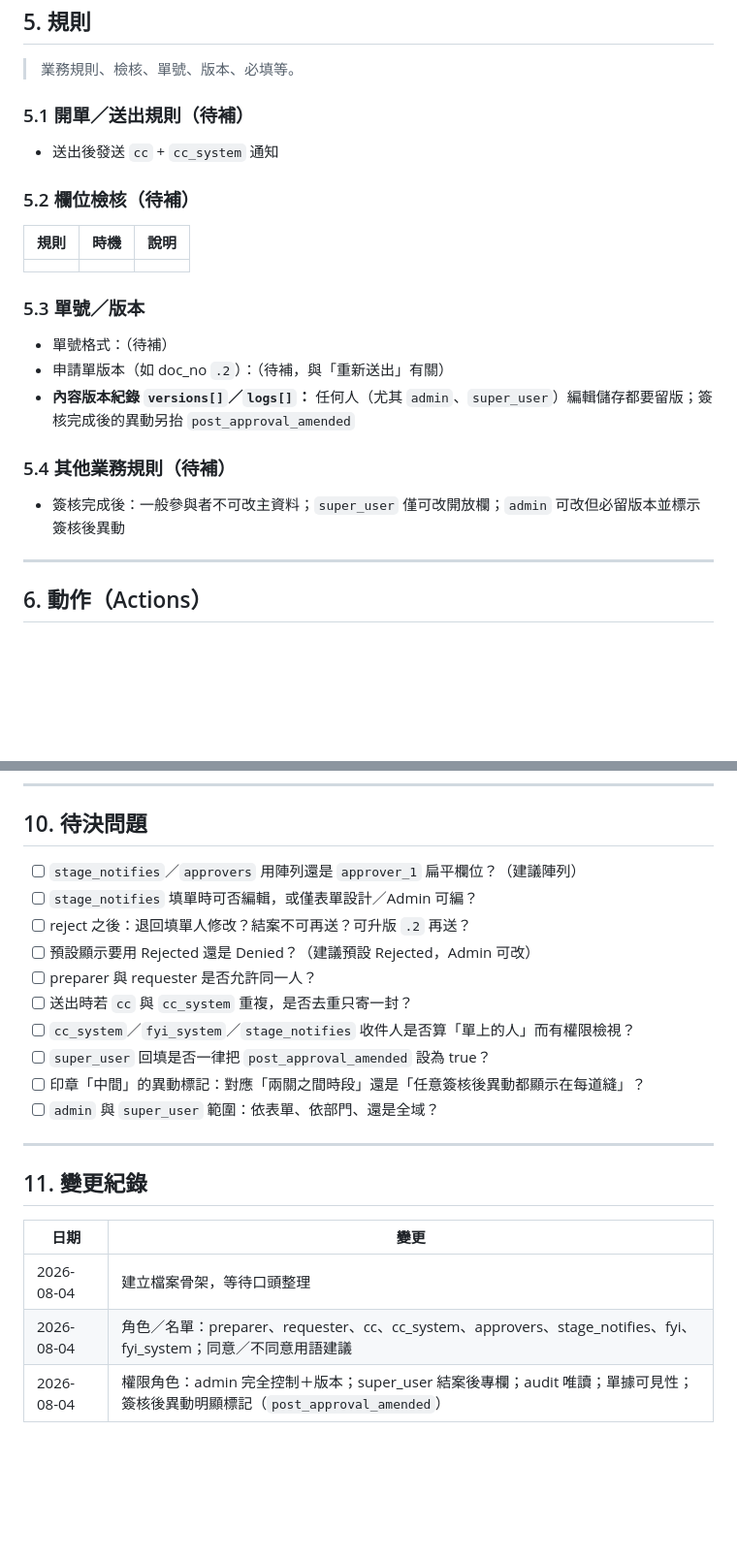
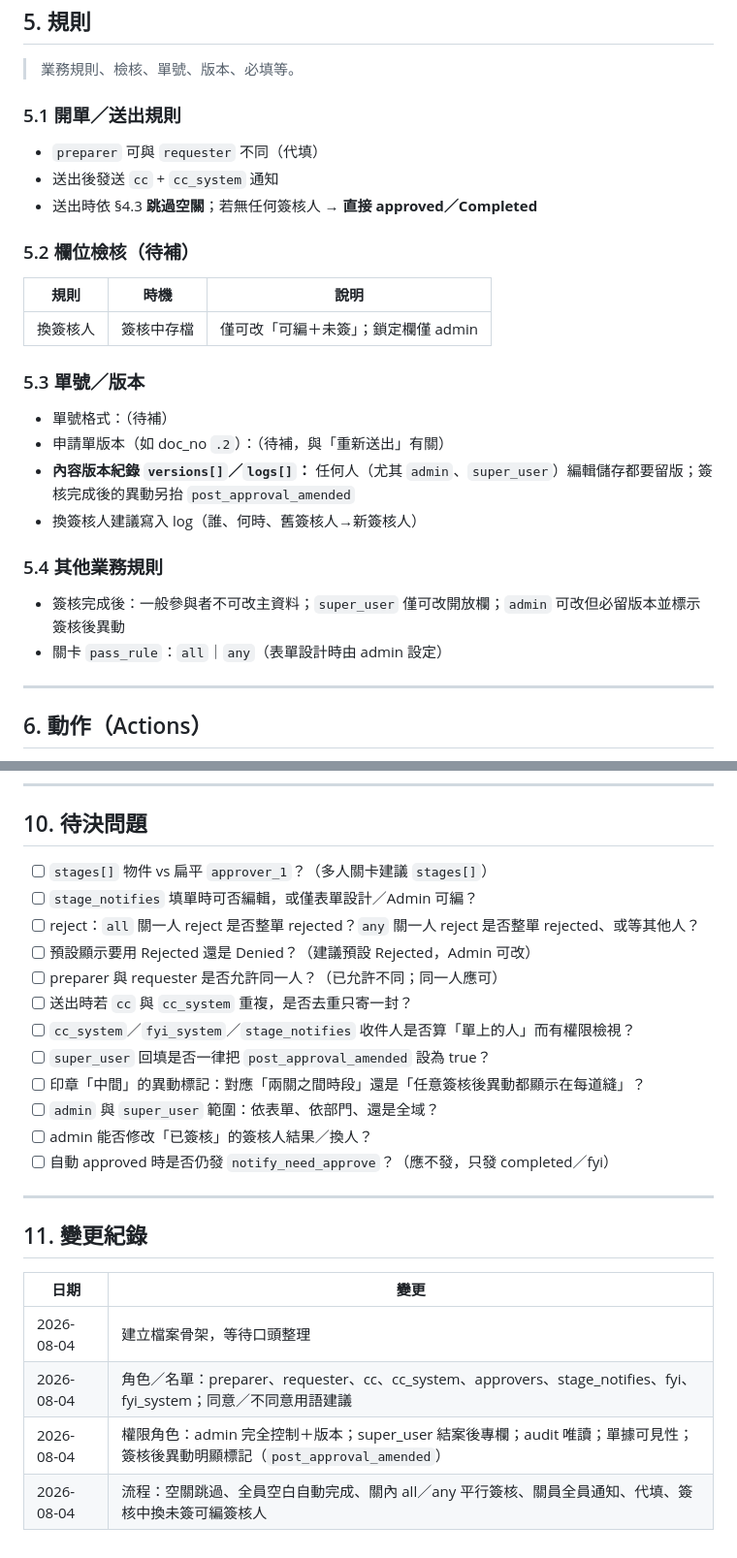
Before and after one commit to hyi1105/SEED, a Markdown page: approval/ALR5簽核系統.md, 2 parts joined by grey strips. Shown at 97% size. Rendered like a GitHub page; blank space fills up the shorter version.

```diff
--- a/approval/ALR5簽核系統.md
+++ b/approval/ALR5簽核系統.md
@@ -294,25 +383,29 @@ preparer 填單（requester 為需求人）
 
 > 業務規則、檢核、單號、版本、必填等。
 
-### 5.1 開單／送出規則（待補）
+### 5.1 開單／送出規則
 
+- `preparer` 可與 `requester` 不同（代填）
 - 送出後發送 `cc` + `cc_system` 通知
+- 送出時依 §4.3 **跳過空關**；若無任何簽核人 → **直接 approved／Completed**
 
 ### 5.2 欄位檢核（待補）
 
 | 規則 | 時機 | 說明 |
 |------|------|------|
-| | | |
+| 換簽核人 | 簽核中存檔 | 僅可改「可編＋未簽」；鎖定欄僅 admin |
 
 ### 5.3 單號／版本
 
 - 單號格式：（待補）
 - 申請單版本（如 doc_no `.2`）：（待補，與「重新送出」有關）
 - **內容版本紀錄 `versions[]`／`logs[]`：** 任何人（尤其 `admin`、`super_user`）編輯儲存都要留版；簽核完成後的異動另抬 `post_approval_amended`
+- 換簽核人建議寫入 log（誰、何時、舊簽核人→新簽核人）
 
-### 5.4 其他業務規則（待補）
+### 5.4 其他業務規則
 
 - 簽核完成後：一般參與者不可改主資料；`super_user` 僅可改開放欄；`admin` 可改但必留版本並標示簽核後異動
+- 關卡 `pass_rule`：`all`｜`any`（表單設計時由 admin 設定）
 
 ---
 
@@ -422,16 +519,18 @@ preparer 填單（requester 為需求人）
 
 ## 10. 待決問題
 
-- [ ] `stage_notifies`／`approvers` 用陣列還是 `approver_1` 扁平欄位？（建議陣列）
+- [ ] `stages[]` 物件 vs 扁平 `approver_1`？（多人關卡建議 `stages[]`）
 - [ ] `stage_notifies` 填單時可否編輯，或僅表單設計／Admin 可編？
-- [ ] reject 之後：退回填單人修改？結案不可再送？可升版 `.2` 再送？
+- [ ] reject：`all` 關一人 reject 是否整單 rejected？`any` 關一人 reject 是否整單 rejected、或等其他人？
 - [ ] 預設顯示要用 Rejected 還是 Denied？（建議預設 Rejected，Admin 可改）
-- [ ] preparer 與 requester 是否允許同一人？
+- [ ] preparer 與 requester 是否允許同一人？（已允許不同；同一人應可）
 - [ ] 送出時若 `cc` 與 `cc_system` 重複，是否去重只寄一封？
 - [ ] `cc_system`／`fyi_system`／`stage_notifies` 收件人是否算「單上的人」而有權限檢視？
 - [ ] `super_user` 回填是否一律把 `post_approval_amended` 設為 true？
 - [ ] 印章「中間」的異動標記：對應「兩關之間時段」還是「任意簽核後異動都顯示在每道縫」？
 - [ ] `admin` 與 `super_user` 範圍：依表單、依部門、還是全域？
+- [ ] admin 能否修改「已簽核」的簽核人結果／換人？
+- [ ] 自動 approved 時是否仍發 `notify_need_approve`？（應不發，只發 completed／fyi）
 
 ---
 
@@ -442,3 +541,4 @@ preparer 填單（requester 為需求人）
 | 2026-08-04 | 建立檔案骨架，等待口頭整理 |
 | 2026-08-04 | 角色／名單：preparer、requester、cc、cc_system、approvers、stage_notifies、fyi、fyi_system；同意／不同意用語建議 |
 | 2026-08-04 | 權限角色：admin 完全控制＋版本；super_user 結案後專欄；audit 唯讀；單據可見性；簽核後異動明顯標記（`post_approval_amended`） |
+| 2026-08-04 | 流程：空關跳過、全員空白自動完成、關內 all／any 平行簽核、關員全員通知、代填、簽核中換未簽可編簽核人 |
```
Also changed, not shown: other parts of approval/ALR5簽核系統.md (+124 -31 lines).
